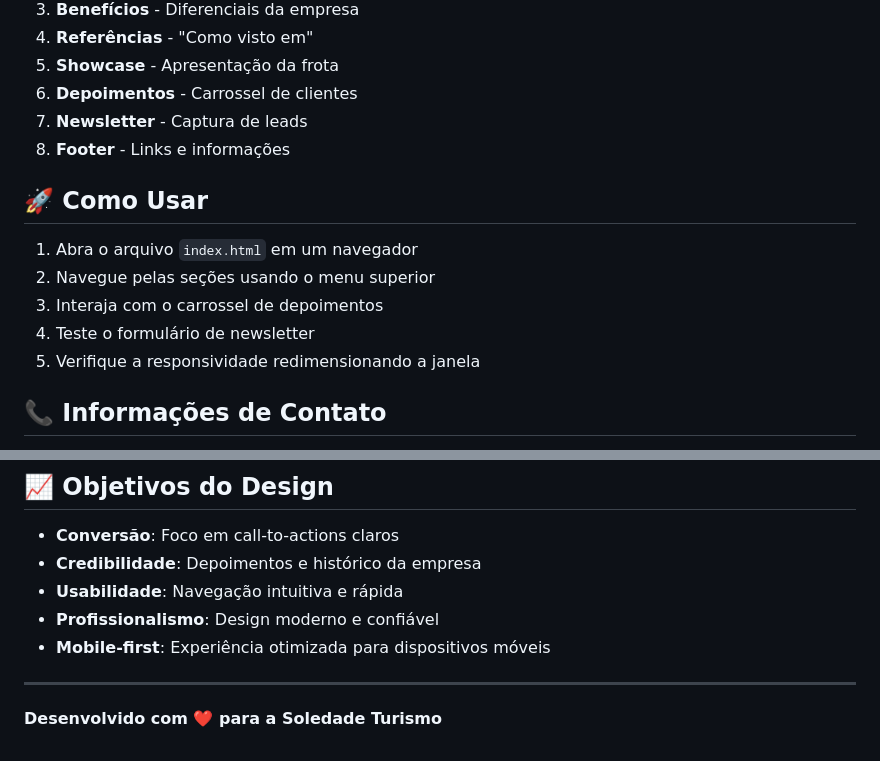
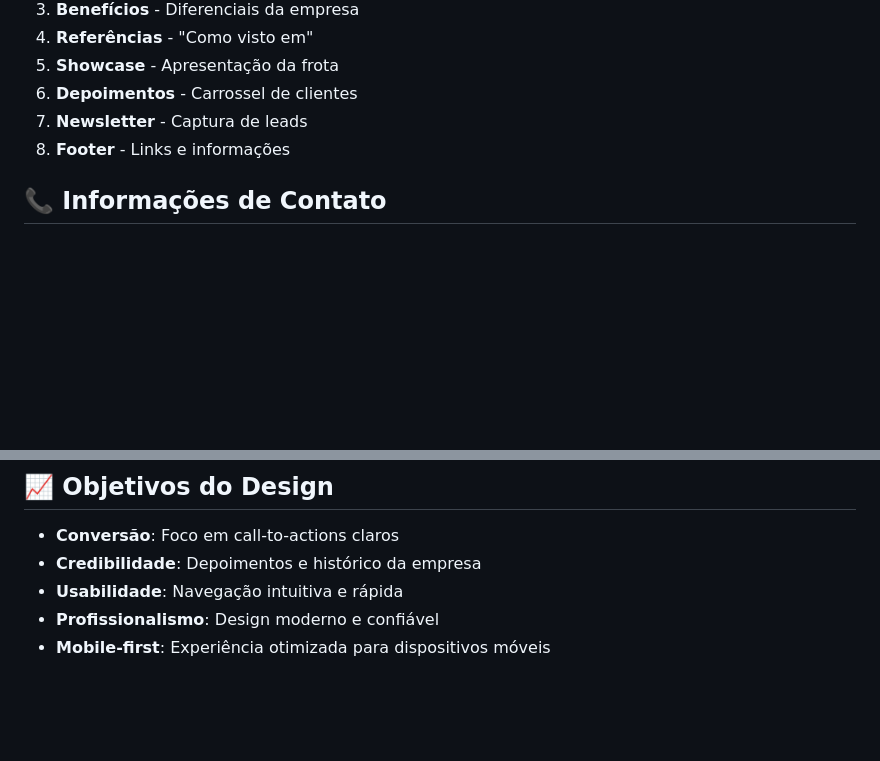
Before and after one commit to diogochaves123/One-Pager-Soledade-Turismo, a Markdown page: README.md, 2 parts joined by grey strips. Drawn GitHub-style; blank space fills up the shorter version.

```diff
--- a/README.md
+++ b/README.md
@@ -95,14 +95,6 @@ O site é totalmente responsivo e se adapta a:
 7. **Newsletter** - Captura de leads
 8. **Footer** - Links e informações
 
-## 🚀 Como Usar
-
-1. Abra o arquivo `index.html` em um navegador
-2. Navegue pelas seções usando o menu superior
-3. Interaja com o carrossel de depoimentos
-4. Teste o formulário de newsletter
-5. Verifique a responsividade redimensionando a janela
-
 ## 📞 Informações de Contato
 
 - **Empresa**: Soledade Turismo LTDA
@@ -127,7 +119,3 @@ O site é totalmente responsivo e se adapta a:
 - **Usabilidade**: Navegação intuitiva e rápida
 - **Profissionalismo**: Design moderno e confiável
 - **Mobile-first**: Experiência otimizada para dispositivos móveis
-
----
-
-**Desenvolvido com ❤️ para a Soledade Turismo**
```
